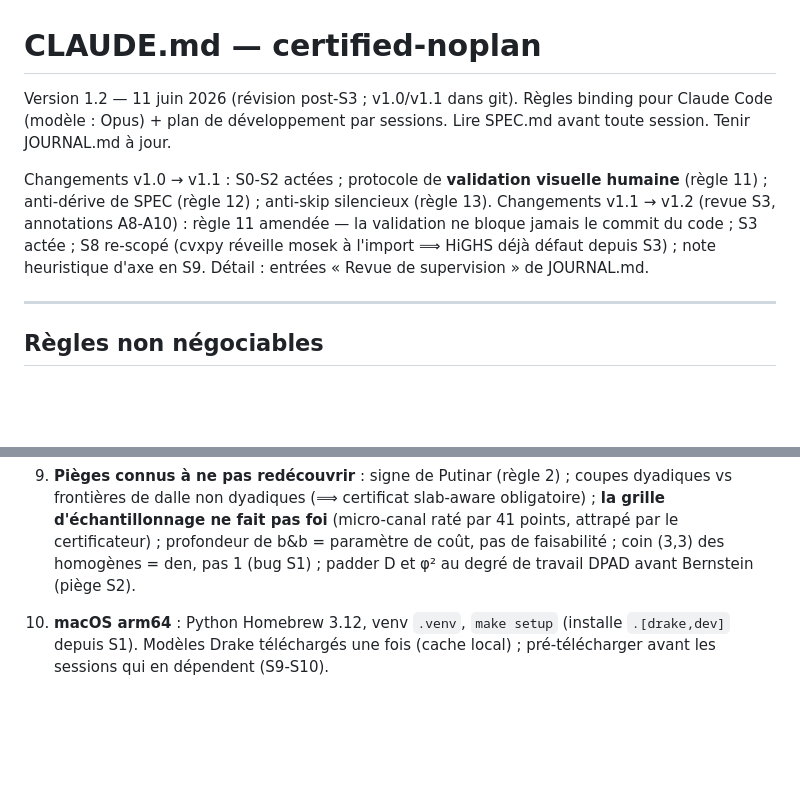
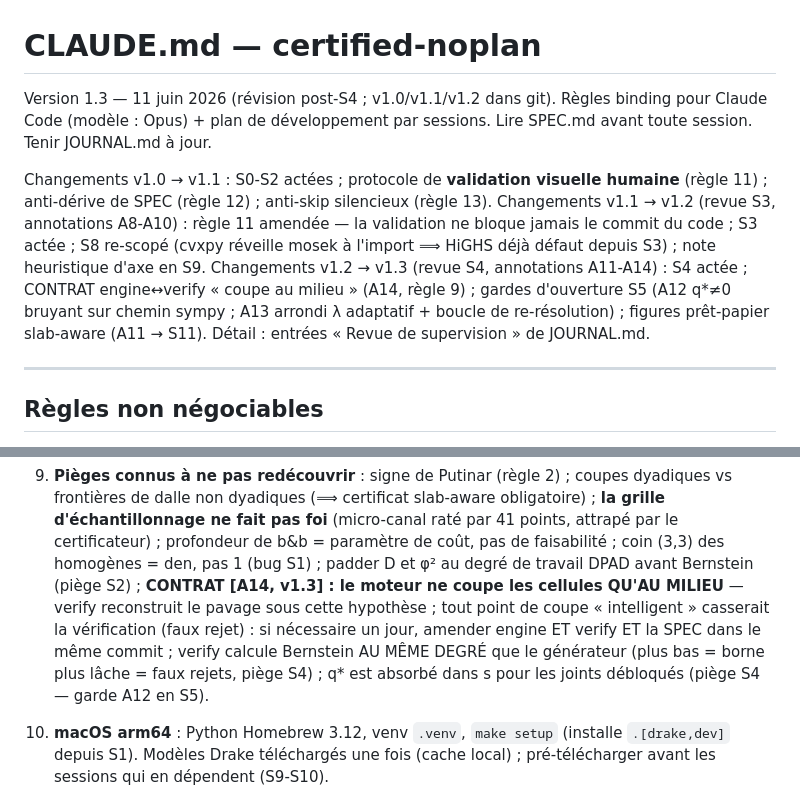
Before and after one commit to stephanecambon/no-plan, a Markdown page: certified-noplan/CLAUDE.md, 2 parts joined by grey strips. Rendered like a GitHub page; blank space fills up the shorter version.

```diff
--- a/certified-noplan/CLAUDE.md
+++ b/certified-noplan/CLAUDE.md
@@ -1,6 +1,6 @@
 # CLAUDE.md — certified-noplan
 
-Version 1.2 — 11 juin 2026 (révision post-S3 ; v1.0/v1.1 dans git).
+Version 1.3 — 11 juin 2026 (révision post-S4 ; v1.0/v1.1/v1.2 dans git).
 Règles binding pour Claude Code (modèle : Opus) + plan de développement par
 sessions. Lire SPEC.md avant toute session. Tenir JOURNAL.md à jour.
 
@@ -9,8 +9,11 @@ humaine** (règle 11) ; anti-dérive de SPEC (règle 12) ; anti-skip silencieux
 (règle 13). Changements v1.1 → v1.2 (revue S3, annotations A8-A10) : règle 11
 amendée — la validation ne bloque jamais le commit du code ; S3 actée ; S8
 re-scopé (cvxpy réveille mosek à l'import ⟹ HiGHS déjà défaut depuis S3) ;
-note heuristique d'axe en S9. Détail : entrées « Revue de supervision » de
-JOURNAL.md.
+note heuristique d'axe en S9. Changements v1.2 → v1.3 (revue S4, annotations
+A11-A14) : S4 actée ; CONTRAT engine↔verify « coupe au milieu » (A14, règle 9) ;
+gardes d'ouverture S5 (A12 q*≠0 bruyant sur chemin sympy ; A13 arrondi λ
+adaptatif + boucle de re-résolution) ; figures prêt-papier slab-aware (A11 →
+S11). Détail : entrées « Revue de supervision » de JOURNAL.md.
 
 ---
 
@@ -52,7 +55,14 @@ JOURNAL.md.
    obligatoire) ; **la grille d'échantillonnage ne fait pas foi** (micro-canal raté
    par 41 points, attrapé par le certificateur) ; profondeur de b&b = paramètre de
    coût, pas de faisabilité ; coin (3,3) des homogènes = den, pas 1 (bug S1) ;
-   padder D et φ² au degré de travail DPAD avant Bernstein (piège S2).
+   padder D et φ² au degré de travail DPAD avant Bernstein (piège S2) ;
+   **CONTRAT [A14, v1.3] : le moteur ne coupe les cellules QU'AU MILIEU** —
+   verify reconstruit le pavage sous cette hypothèse ; tout point de coupe
+   « intelligent » casserait la vérification (faux rejet) : si nécessaire un
+   jour, amender engine ET verify ET la SPEC dans le même commit ; verify
+   calcule Bernstein AU MÊME DEGRÉ que le générateur (plus bas = borne plus
+   lâche = faux rejets, piège S4) ; q* est absorbé dans s pour les joints
+   débloqués (piège S4 — garde A12 en S5).
 10. **macOS arm64** : Python Homebrew 3.12, venv `.venv`, `make setup`
     (installe `.[drake,dev]` depuis S1). Modèles Drake téléchargés une fois
     (cache local) ; pré-télécharger avant les sessions qui en dépendent (S9-S10).
```
Also changed, not shown: certified-noplan/JOURNAL.md (+40 -0 lines).
